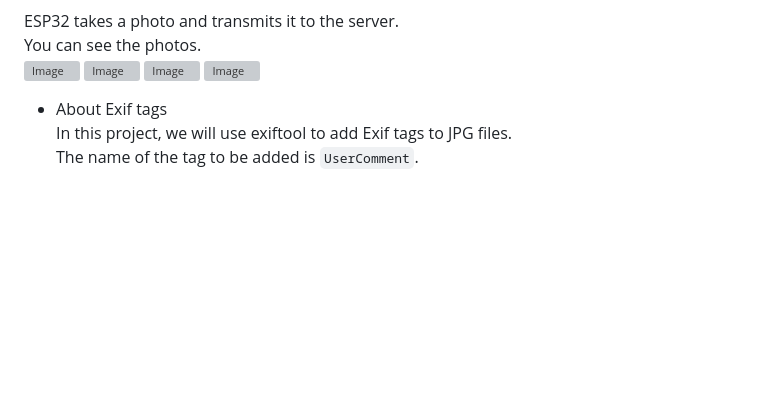
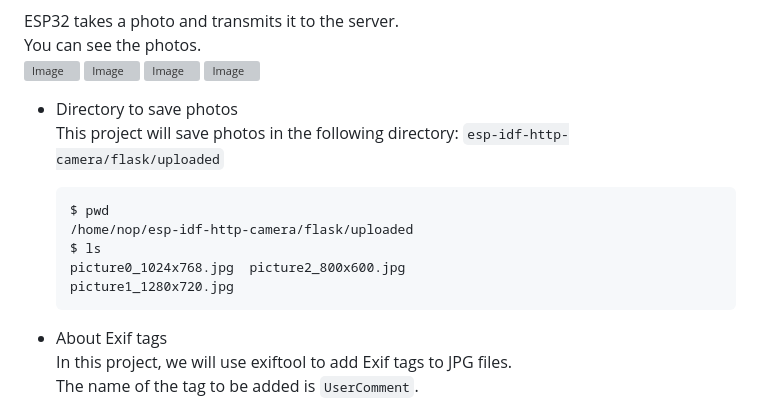
Before and after one commit to nopnop2002/esp-idf-http-camera, a Markdown page: README.md, the part around the change. Rendered like a GitHub page; blank space fills up the shorter version; grey boxes are pictures that could not be loaded.

````diff
--- a/README.md
+++ b/README.md
@@ -56,6 +56,17 @@ You can see the photos.
 ![Image](https://github.com/user-attachments/assets/5d7207c9-a4f0-448e-9e76-5c16dd87b8be)
 ![Image](https://github.com/user-attachments/assets/898c799f-4c6a-4416-9452-2d0fab5ec94a)
 ![Image](https://github.com/user-attachments/assets/fae46e75-7f57-4807-b425-cfd206162a81)
+
+- Directory to save photos
+	This project will save photos in the following directory:
+	`esp-idf-http-camera/flask/uploaded`
+	```
+	$ pwd
+	/home/nop/esp-idf-http-camera/flask/uploaded
+	$ ls
+	picture0_1024x768.jpg  picture2_800x600.jpg
+	picture1_1280x720.jpg
+	```
 
 - About Exif tags
 	In this project, we will use exiftool to add Exif tags to JPG files.
````
